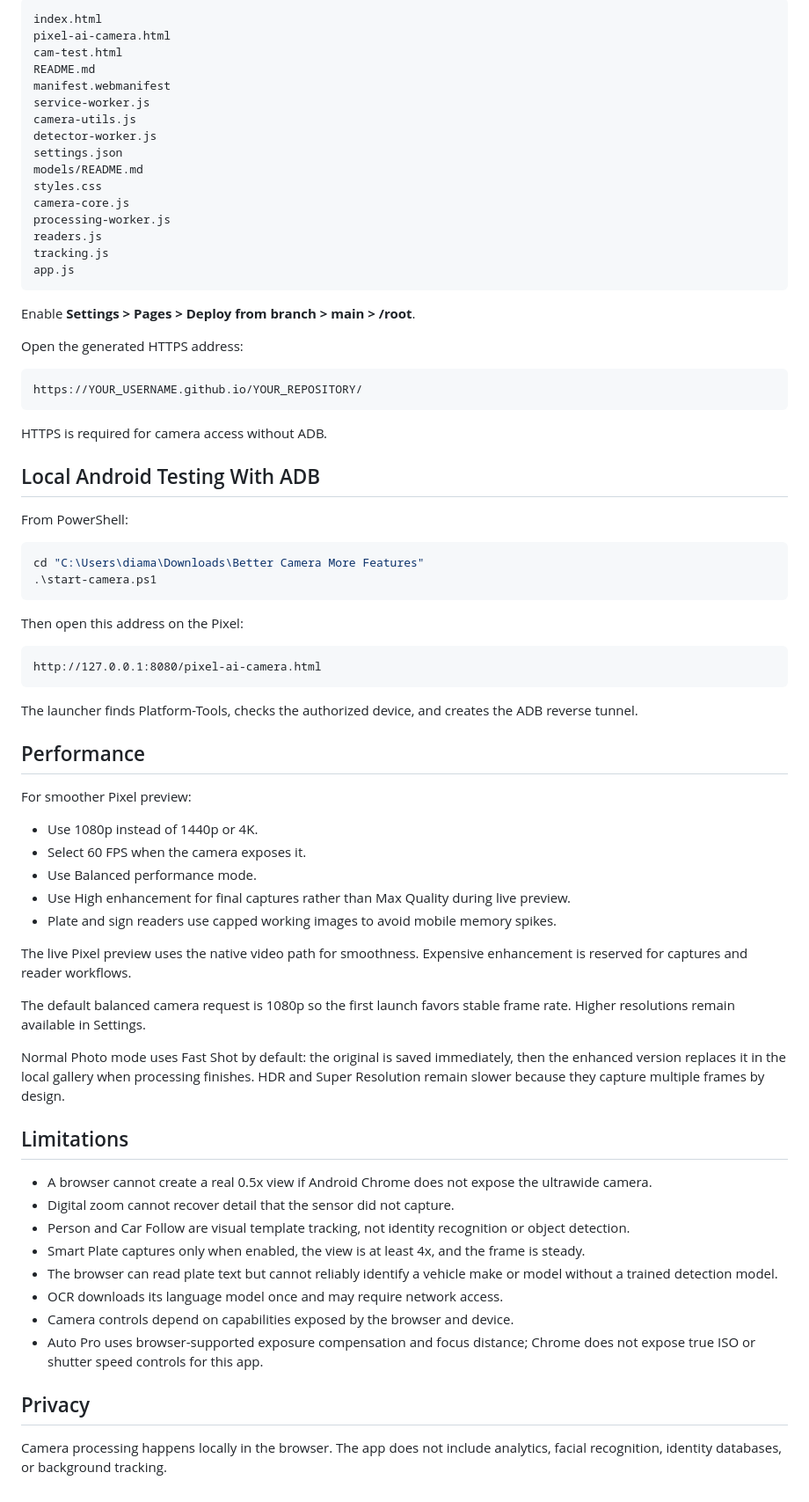
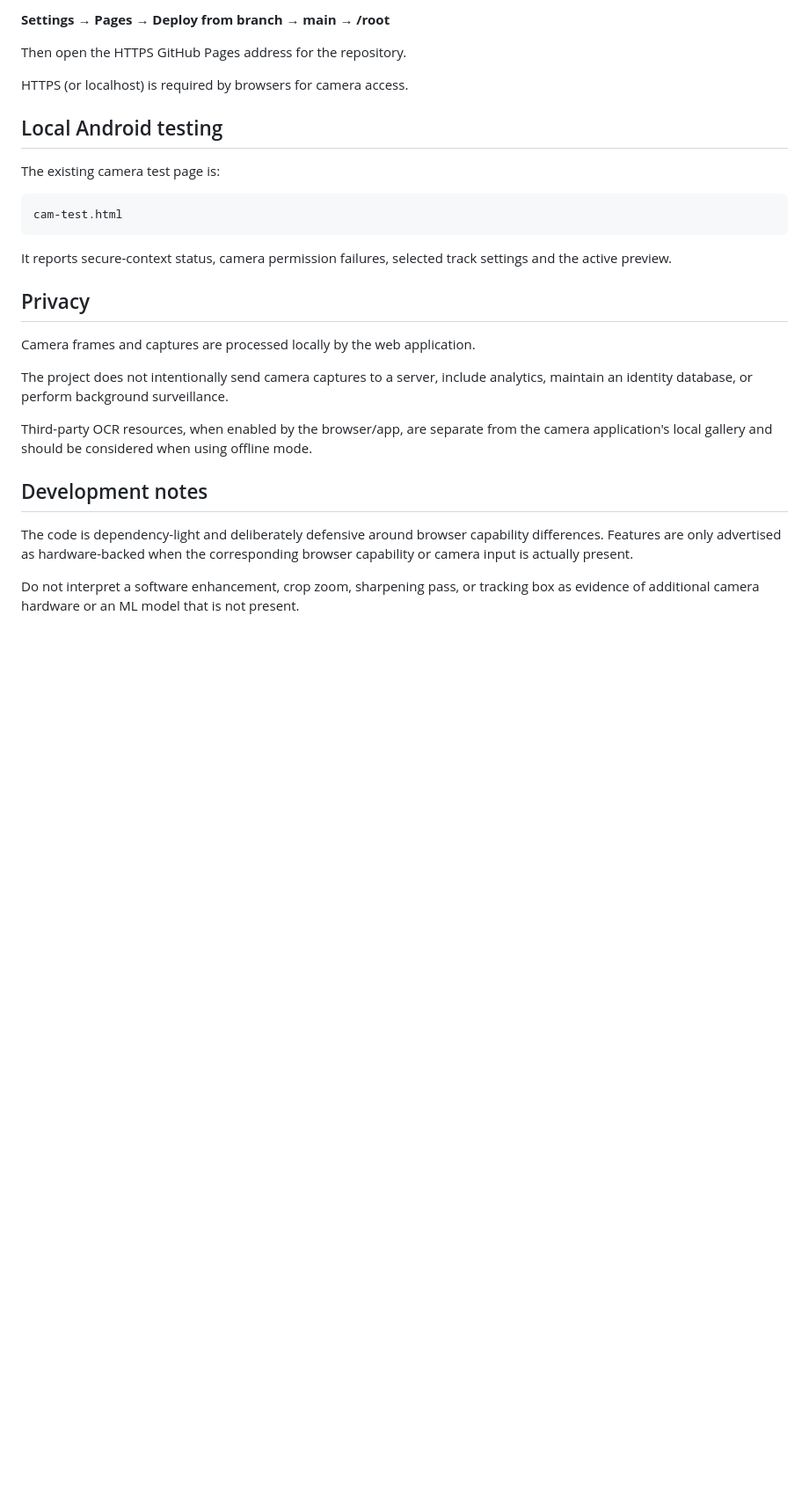
Before and after one commit to diamantmuqici-dotcom/Ai-camera, a Markdown page: README.md, the part around one of its changes. Shown at 88% size. Drawn GitHub-style; blank space fills up the shorter version.

````diff
--- a/README.md
+++ b/README.md
@@ -31,77 +79,28 @@ Upload these files to a public GitHub repository:
 
-```text
-index.html
-pixel-ai-camera.html
-cam-test.html
-README.md
-manifest.webmanifest
-service-worker.js
-camera-utils.js
-detector-worker.js
-settings.json
-models/README.md
-styles.css
-camera-core.js
-processing-worker.js
-readers.js
-tracking.js
-app.js
-```
+**Settings → Pages → Deploy from branch → main → /root**
 
-Enable **Settings > Pages > Deploy from branch > main > /root**.
+Then open the HTTPS GitHub Pages address for the repository.
 
-Open the generated HTTPS address:
+HTTPS (or localhost) is required by browsers for camera access.
 
-```text
-https://YOUR_USERNAME.github.io/YOUR_REPOSITORY/
-```
+## Local Android testing
 
-HTTPS is required for camera access without ADB.
+The existing camera test page is:
 
-## Local Android Testing With ADB
+    cam-test.html
 
-From PowerShell:
-
-```powershell
-cd "C:\Users\diama\Downloads\Better Camera More Features"
-.\start-camera.ps1
-```
-
-Then open this address on the Pixel:
-
-```text
-http://127.0.0.1:8080/pixel-ai-camera.html
-```
-
-The launcher finds Platform-Tools, checks the authorized device, and creates the ADB reverse tunnel.
-
-## Performance
-
-For smoother Pixel preview:
-
-- Use 1080p instead of 1440p or 4K.
-- Select 60 FPS when the camera exposes it.
-- Use Balanced performance mode.
-- Use High enhancement for final captures rather than Max Quality during live preview.
-- Plate and sign readers use capped working images to avoid mobile memory spikes.
-
-The live Pixel preview uses the native video path for smoothness. Expensive enhancement is reserved for captures and reader workflows.
-
-The default balanced camera request is 1080p so the first launch favors stable frame rate. Higher resolutions remain available in Settings.
-
-Normal Photo mode uses Fast Shot by default: the original is saved immediately, then the enhanced version replaces it in the local gallery when processing finishes. HDR and Super Resolution remain slower because they capture multiple frames by design.
-
-## Limitations
-
-- A browser cannot create a real 0.5x view if Android Chrome does not expose the ultrawide camera.
-- Digital zoom cannot recover detail that the sensor did not capture.
-- Person and Car Follow are visual template tracking, not identity recognition or object detection.
-- Smart Plate captures only when enabled, the view is at least 4x, and the frame is steady.
-- The browser can read plate text but cannot reliably identify a vehicle make or model without a trained detection model.
-- OCR downloads its language model once and may require network access.
-- Camera controls depend on capabilities exposed by the browser and device.
-- Auto Pro uses browser-supported exposure compensation and focus distance; Chrome does not expose true ISO or shutter speed controls for this app.
+It reports secure-context status, camera permission failures, selected track settings and the active preview.
 
 ## Privacy
 
-Camera processing happens locally in the browser. The app does not include analytics, facial recognition, identity databases, or background tracking.
+Camera frames and captures are processed locally by the web application.
+
+The project does not intentionally send camera captures to a server, include analytics, maintain an identity database, or perform background surveillance.
+
+Third-party OCR resources, when enabled by the browser/app, are separate from the camera application's local gallery and should be considered when using offline mode.
+
+## Development notes
+
+The code is dependency-light and deliberately defensive around browser capability differences. Features are only advertised as hardware-backed when the corresponding browser capability or camera input is actually present.
+
+Do not interpret a software enhancement, crop zoom, sharpening pass, or tracking box as evidence of additional camera hardware or an ML model that is not present.
````
Also changed, not shown: other parts of README.md (+71 -23 lines).
